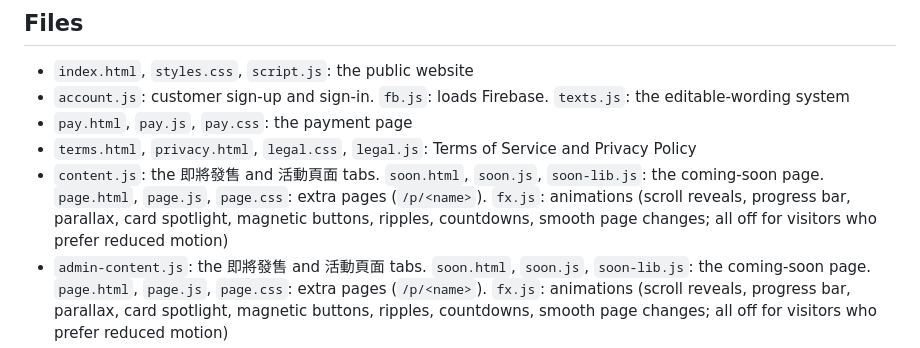
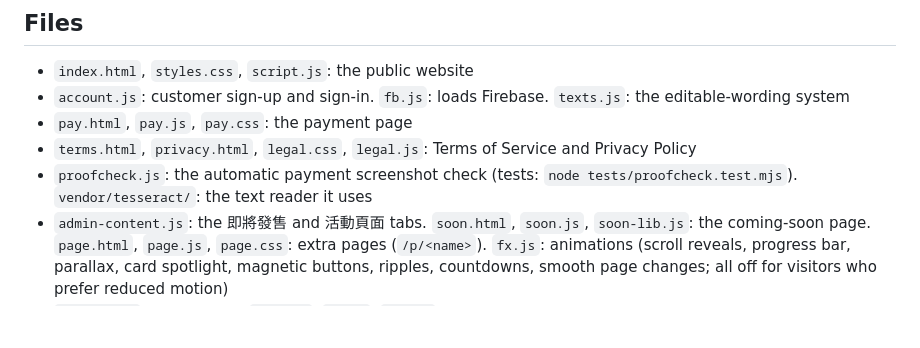
Before and after one commit to hoganplaz-png/MHKPOP, a Markdown page: README.md, the part around the change. GitHub-like rendering; blank space fills up the shorter version.

Commit message:
README: keep proof-check line, drop stale content.js entry
Co-Authored-By: Claude Sonnet 5.5 <noreply@anthropic.com>
Claude-Session: https://claude.ai/code/session_01T2tXTQba3v9GMxa2CZbTdC

```diff
--- a/README.md
+++ b/README.md
@@ -93,7 +93,7 @@ The deploy creates the web app settings (`firebase-config.js`) by itself.
 - `account.js`: customer sign-up and sign-in. `fb.js`: loads Firebase. `texts.js`: the editable-wording system
 - `pay.html`, `pay.js`, `pay.css`: the payment page
 - `terms.html`, `privacy.html`, `legal.css`, `legal.js`: Terms of Service and Privacy Policy
-- `content.js`: the 即將發售 and 活動頁面 tabs. `soon.html`, `soon.js`, `soon-lib.js`: the coming-soon page. `page.html`, `page.js`, `page.css`: extra pages (`/p/<name>`). `fx.js`: animations (scroll reveals, progress bar, parallax, card spotlight, magnetic buttons, ripples, countdowns, smooth page changes; all off for visitors who prefer reduced motion)
+- `proofcheck.js`: the automatic payment screenshot check (tests: `node tests/proofcheck.test.mjs`). `vendor/tesseract/`: the text reader it uses
 - `admin-content.js`: the 即將發售 and 活動頁面 tabs. `soon.html`, `soon.js`, `soon-lib.js`: the coming-soon page. `page.html`, `page.js`, `page.css`: extra pages (`/p/<name>`). `fx.js`: animations (scroll reveals, progress bar, parallax, card spotlight, magnetic buttons, ripples, countdowns, smooth page changes; all off for visitors who prefer reduced motion)
 - `members.js`: the 會員 tab. `me.html`, `me.js`, `me.css`: the customer's membership and order page
 - `shop.js`, `shoplib.js`: the shop-management pages and their calculations (costs, stock, profit, POS-text reader)
```
